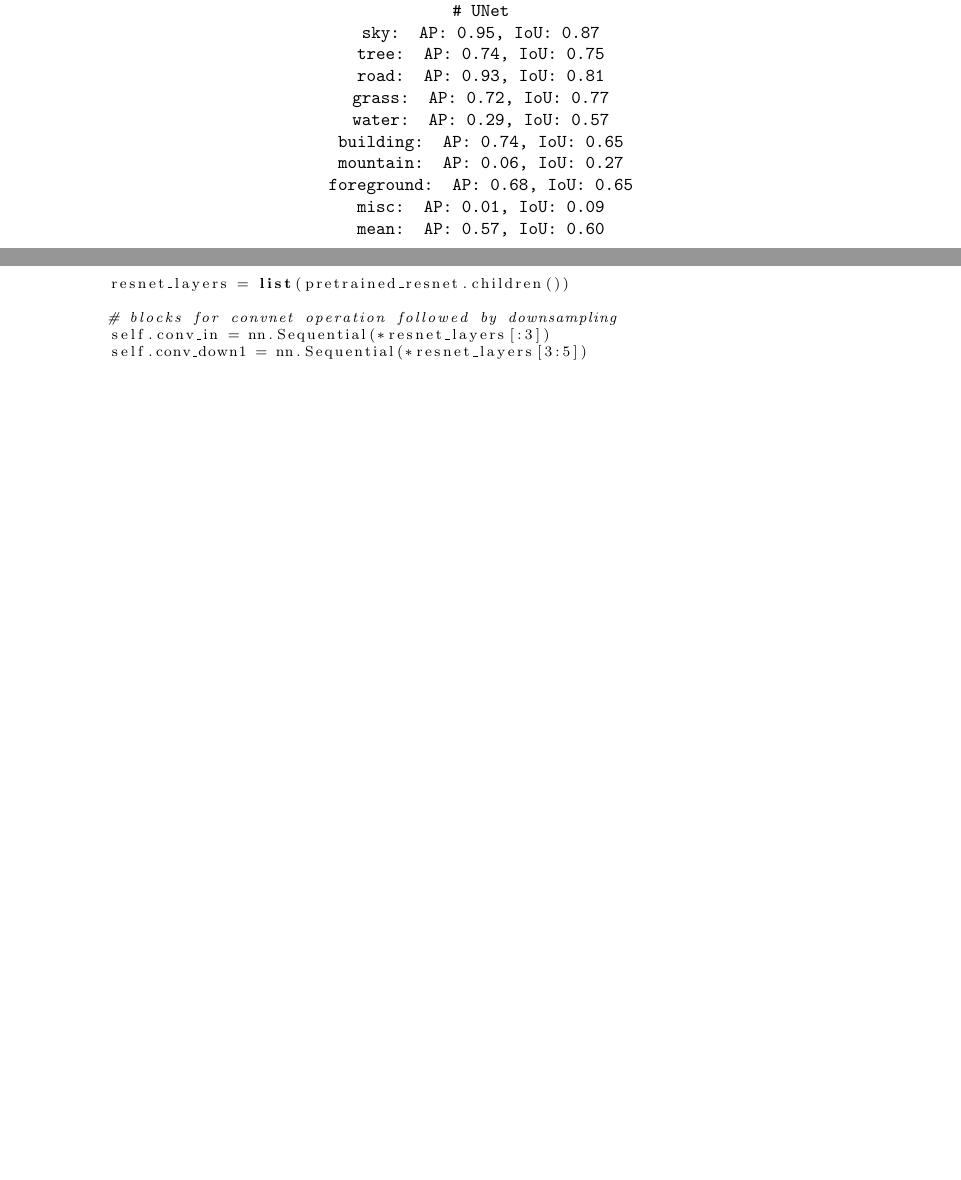
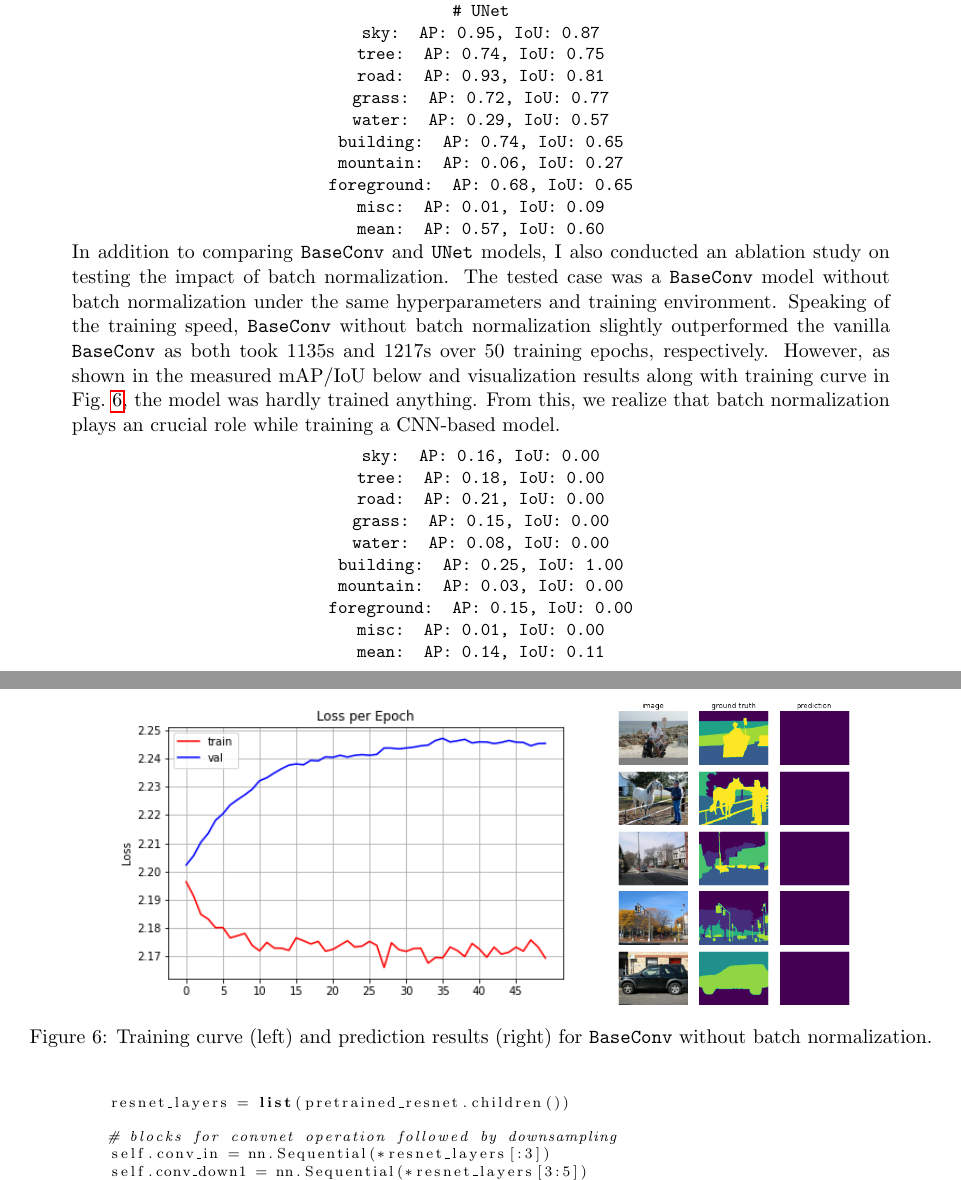
Before and after one commit to jongwonjlee/cs498-ss22, a LaTeX document (mp4/doc/main.tex): two parts of pages 11 and 12 of 15 before the commit and two parts of pages 11 and 13 of 16 after it, joined at a grey line, cut so that both start at the same text, the shorter picture padded with empty space. Compiled offline with pdfLaTeX.

Commit message:
finalize paper

```diff
--- a/mp4/doc/main.tex
+++ b/mp4/doc/main.tex
@@ -577,7 +577,31 @@ mean: AP: 0.57, IoU: 0.60 \\
     \label{fig:pred-BaseConv-UNet}
 \end{figure}
 
-% TODO: ABLATION STUDY - EFFECT OF BATCHNORM ON TRAINING SPEED AND ACCURACY?
+In addition to comparing \texttt{BaseConv} and \texttt{UNet} models, I also conducted an ablation study on testing the impact of batch normalization. The tested case was a \texttt{BaseConv} model without batch normalization under the same hyperparameters and training environment. Speaking of the training speed, \texttt{BaseConv} without batch normalization slightly outperformed the vanilla \texttt{BaseConv} as both took 1135s and 1217s over 50 training epochs, respectively. However, as shown in the measured mAP/IoU below and visualization results along with training curve in Fig.~\ref{fig:ablation-study}, the model was hardly trained anything. From this, we realize that batch normalization plays an crucial role while training a CNN-based model.
+
+% prediction results
+{\centering \tt \small
+sky: AP: 0.16, IoU: 0.00 \\
+tree: AP: 0.18, IoU: 0.00 \\
+road: AP: 0.21, IoU: 0.00 \\
+grass: AP: 0.15, IoU: 0.00 \\
+water: AP: 0.08, IoU: 0.00 \\
+building: AP: 0.25, IoU: 1.00 \\
+mountain: AP: 0.03, IoU: 0.00 \\
+foreground: AP: 0.15, IoU: 0.00 \\
+misc: AP: 0.01, IoU: 0.00 \\
+mean: AP: 0.14, IoU: 0.11 \\
+}
+
+\begin{figure}[h]
+    \centering
+    \subfloat {{\includegraphics[height=6cm]{loss-BaseConv-no-batchnorm.png}}}
+    \qquad
+    \subfloat {{\includegraphics[height=6cm]{pred-BaseConv-no-batchnorm.png}}}
+    \caption{Training curve (left) and prediction results (right) for \texttt{BaseConv} without batch normalization.}
+    \label{fig:ablation-study}
+\end{figure}
+
 
 
 \end{quote}
```
Also changed, not shown: mp4/doc/imgs/loss-BaseConv-no-batchnorm.png (added), mp4/doc/imgs/pred-BaseConv-no-batchnorm.png (added), mp4/doc/main.pdf, mp4/doc/main.tex (1 more changed lines).
